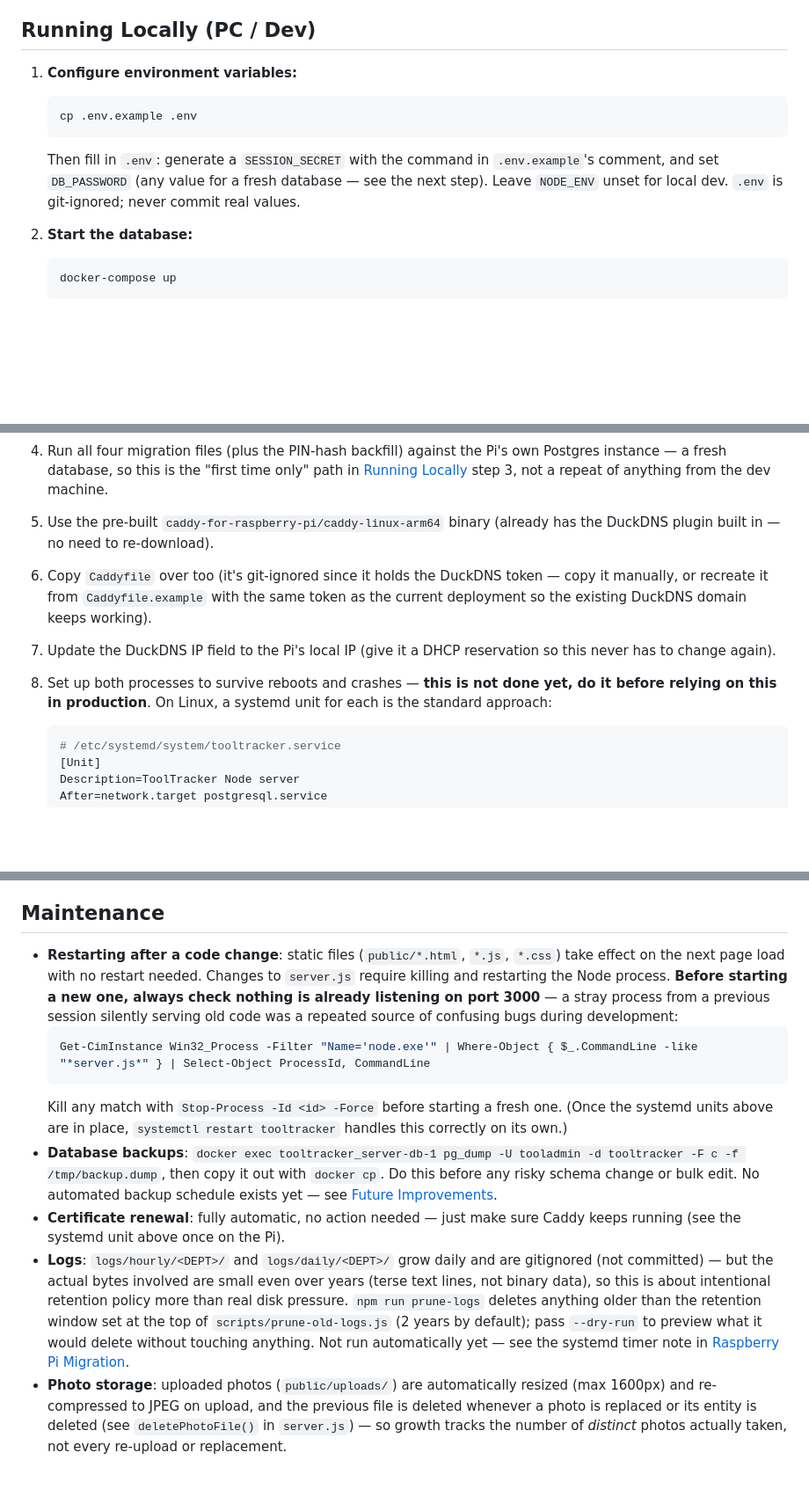
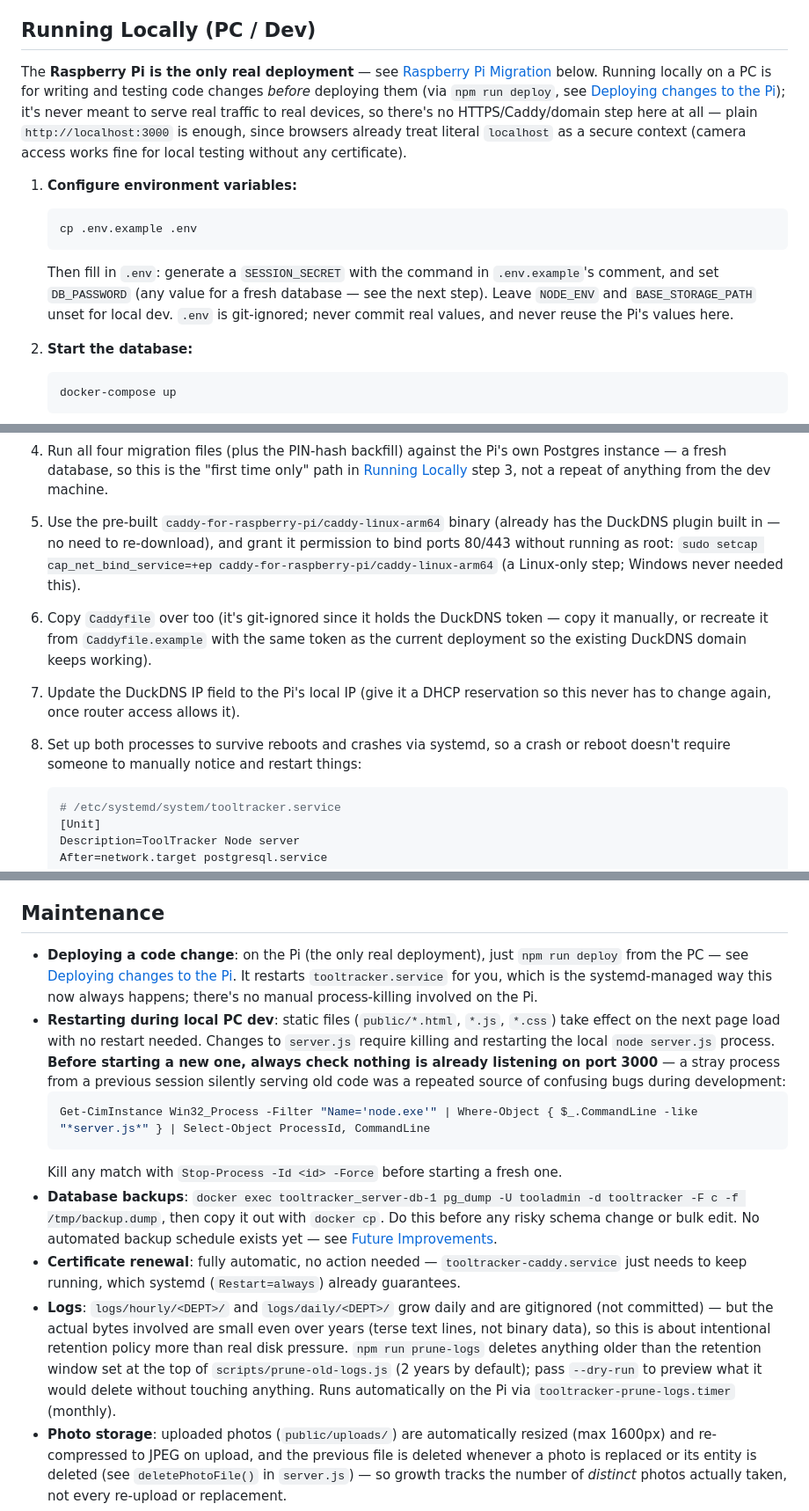
Before and after one commit to deebertwhite/ToolTracker_Server, a Markdown page: README.md, 3 parts joined by grey strips. Shown at 88% size. Rendered like a GitHub page; blank space fills up the shorter version.

````diff
--- a/README.md
+++ b/README.md
@@ -28,11 +28,13 @@ Beyond basic check-in/check-out, the app enforces a few real operational control
 
 ## Running Locally (PC / Dev)
 
+The **Raspberry Pi is the only real deployment** — see [Raspberry Pi Migration](#raspberry-pi-migration) below. Running locally on a PC is for writing and testing code changes *before* deploying them (via `npm run deploy`, see [Deploying changes to the Pi](#deploying-changes-to-the-pi)); it's never meant to serve real traffic to real devices, so there's no HTTPS/Caddy/domain step here at all — plain `http://localhost:3000` is enough, since browsers already treat literal `localhost` as a secure context (camera access works fine for local testing without any certificate).
+
 1. **Configure environment variables:**
    ```
    cp .env.example .env
    ```
-   Then fill in `.env`: generate a `SESSION_SECRET` with the command in `.env.example`'s comment, and set `DB_PASSWORD` (any value for a fresh database — see the next step). Leave `NODE_ENV` unset for local dev. `.env` is git-ignored; never commit real values.
+   Then fill in `.env`: generate a `SESSION_SECRET` with the command in `.env.example`'s comment, and set `DB_PASSWORD` (any value for a fresh database — see the next step). Leave `NODE_ENV` and `BASE_STORAGE_PATH` unset for local dev. `.env` is git-ignored; never commit real values, and never reuse the Pi's values here.
 
 2. **Start the database:**
    ```
@@ -198,10 +189,10 @@ Steps to move to the Pi:
 2. Run `npm install` on the Pi (installs the same dependencies fresh for its architecture — every dependency in `package.json` is pure JS or ships prebuilt ARM64 binaries, no native build step needed).
 3. Create `.env` on the Pi (`cp .env.example .env`, then fill it in) — this is a **separate** file from the dev machine's, with its **own** freshly generated `SESSION_SECRET` (never reuse the dev one). Set `DB_PASSWORD` to match whatever you set up for the Pi's own Postgres container, set `NODE_ENV=production` this time (unlike local dev) so the session cookie requires HTTPS, and set `BASE_STORAGE_PATH` to wherever the external drive is mounted (see above).
 4. Run all four migration files (plus the PIN-hash backfill) against the Pi's own Postgres instance — a fresh database, so this is the "first time only" path in [Running Locally](#running-locally-pc--dev) step 3, not a repeat of anything from the dev machine.
-5. Use the pre-built `caddy-for-raspberry-pi/caddy-linux-arm64` binary (already has the DuckDNS plugin built in — no need to re-download).
+5. Use the pre-built `caddy-for-raspberry-pi/caddy-linux-arm64` binary (already has the DuckDNS plugin built in — no need to re-download), and grant it permission to bind ports 80/443 without running as root: `sudo setcap cap_net_bind_service=+ep caddy-for-raspberry-pi/caddy-linux-arm64` (a Linux-only step; Windows never needed this).
 6. Copy `Caddyfile` over too (it's git-ignored since it holds the DuckDNS token — copy it manually, or recreate it from `Caddyfile.example` with the same token as the current deployment so the existing DuckDNS domain keeps working).
-7. Update the DuckDNS IP field to the Pi's local IP (give it a DHCP reservation so this never has to change again).
-8. Set up both processes to survive reboots and crashes — **this is not done yet, do it before relying on this in production**. On Linux, a systemd unit for each is the standard approach:
+7. Update the DuckDNS IP field to the Pi's local IP (give it a DHCP reservation so this never has to change again, once router access allows it).
+8. Set up both processes to survive reboots and crashes via systemd, so a crash or reboot doesn't require someone to manually notice and restart things:
 
    ```ini
    # /etc/systemd/system/tooltracker.service
@@ -275,14 +266,15 @@ This pushes local commits to GitHub, then pulls them on the Pi and restarts `too
 
 ## Maintenance
 
-- **Restarting after a code change**: static files (`public/*.html`, `*.js`, `*.css`) take effect on the next page load with no restart needed. Changes to `server.js` require killing and restarting the Node process. **Before starting a new one, always check nothing is already listening on port 3000** — a stray process from a previous session silently serving old code was a repeated source of confusing bugs during development:
+- **Deploying a code change**: on the Pi (the only real deployment), just `npm run deploy` from the PC — see [Deploying changes to the Pi](#deploying-changes-to-the-pi). It restarts `tooltracker.service` for you, which is the systemd-managed way this now always happens; there's no manual process-killing involved on the Pi.
+- **Restarting during local PC dev**: static files (`public/*.html`, `*.js`, `*.css`) take effect on the next page load with no restart needed. Changes to `server.js` require killing and restarting the local `node server.js` process. **Before starting a new one, always check nothing is already listening on port 3000** — a stray process from a previous session silently serving old code was a repeated source of confusing bugs during development:
   ```powershell
   Get-CimInstance Win32_Process -Filter "Name='node.exe'" | Where-Object { $_.CommandLine -like "*server.js*" } | Select-Object ProcessId, CommandLine
   ```
-  Kill any match with `Stop-Process -Id <id> -Force` before starting a fresh one. (Once the systemd units above are in place, `systemctl restart tooltracker` handles this correctly on its own.)
+  Kill any match with `Stop-Process -Id <id> -Force` before starting a fresh one.
 - **Database backups**: `docker exec tooltracker_server-db-1 pg_dump -U tooladmin -d tooltracker -F c -f /tmp/backup.dump`, then copy it out with `docker cp`. Do this before any risky schema change or bulk edit. No automated backup schedule exists yet — see [Future Improvements](#future-improvements).
-- **Certificate renewal**: fully automatic, no action needed — just make sure Caddy keeps running (see the systemd unit above once on the Pi).
-- **Logs**: `logs/hourly/<DEPT>/` and `logs/daily/<DEPT>/` grow daily and are gitignored (not committed) — but the actual bytes involved are small even over years (terse text lines, not binary data), so this is about intentional retention policy more than real disk pressure. `npm run prune-logs` deletes anything older than the retention window set at the top of `scripts/prune-old-logs.js` (2 years by default); pass `--dry-run` to preview what it would delete without touching anything. Not run automatically yet — see the systemd timer note in [Raspberry Pi Migration](#raspberry-pi-migration).
+- **Certificate renewal**: fully automatic, no action needed — `tooltracker-caddy.service` just needs to keep running, which systemd (`Restart=always`) already guarantees.
+- **Logs**: `logs/hourly/<DEPT>/` and `logs/daily/<DEPT>/` grow daily and are gitignored (not committed) — but the actual bytes involved are small even over years (terse text lines, not binary data), so this is about intentional retention policy more than real disk pressure. `npm run prune-logs` deletes anything older than the retention window set at the top of `scripts/prune-old-logs.js` (2 years by default); pass `--dry-run` to preview what it would delete without touching anything. Runs automatically on the Pi via `tooltracker-prune-logs.timer` (monthly).
 - **Photo storage**: uploaded photos (`public/uploads/`) are automatically resized (max 1600px) and re-compressed to JPEG on upload, and the previous file is deleted whenever a photo is replaced or its entity is deleted (see `deletePhotoFile()` in `server.js`) — so growth tracks the number of *distinct* photos actually taken, not every re-upload or replacement.
 - **Regenerating tool labels**: re-run `npm run generate-labels` any time tools are added — see [Generating Tool Labels](#generating-tool-labels).
 
````
Also changed, not shown: other parts of README.md (+15 -26 lines).
